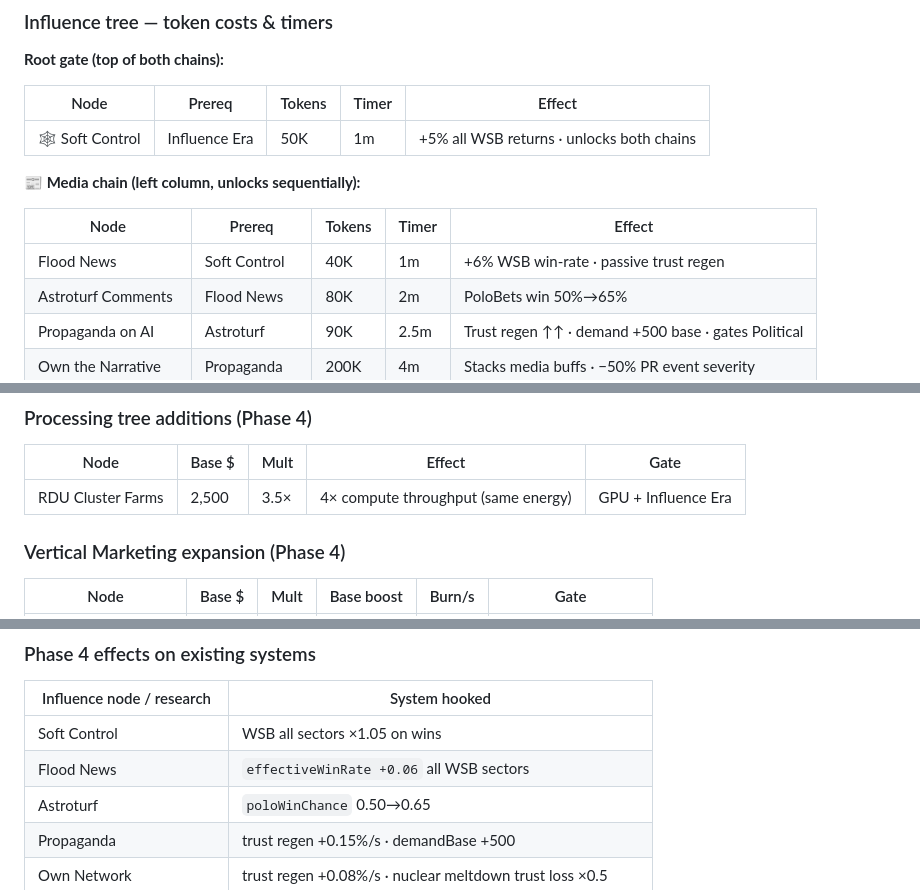
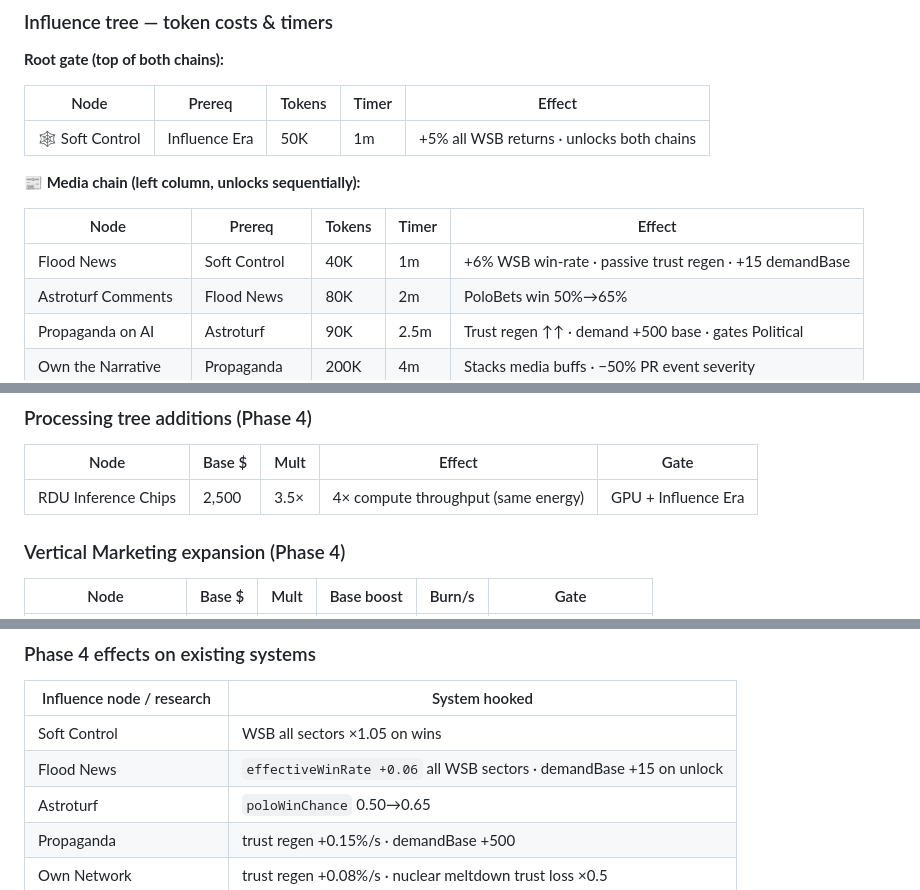
Before and after one commit to noor-jafri/noorjafri.github.io, a Markdown page: games/the-ai-must-survive/game_state.md, 3 parts joined by grey strips. GitHub-like rendering.

```diff
--- a/games/the-ai-must-survive/game_state.md
+++ b/games/the-ai-must-survive/game_state.md
@@ -117,7 +144,7 @@
 
 | Node | Prereq | Tokens | Timer | Effect |
 |------|--------|--------|-------|--------|
-| Flood News | Soft Control | 40K | 1m | +6% WSB win-rate · passive trust regen |
+| Flood News | Soft Control | 40K | 1m | +6% WSB win-rate · passive trust regen · +15 demandBase |
 | Astroturf Comments | Flood News | 80K | 2m | PoloBets win 50%→65% |
 | Propaganda on AI | Astroturf | 90K | 2.5m | Trust regen ↑↑ · demand +500 base · gates Political |
 | Own the Narrative | Propaganda | 200K | 4m | Stacks media buffs · −50% PR event severity |
@@ -137,7 +164,7 @@
 
 | Node | Base $ | Mult | Effect | Gate |
 |------|--------|------|--------|------|
-| RDU Cluster Farms | 2,500 | 3.5× | 4× compute throughput (same energy) | GPU + Influence Era |
+| RDU Inference Chips | 2,500 | 3.5× | 4× compute throughput (same energy) | GPU + Influence Era |
 
 ### Vertical Marketing expansion (Phase 4)
 
@@ -153,7 +180,7 @@
 | Influence node / research | System hooked |
 |---------------------------|---------------|
 | Soft Control | WSB all sectors ×1.05 on wins |
-| Flood News | `effectiveWinRate +0.06` all WSB sectors |
+| Flood News | `effectiveWinRate +0.06` all WSB sectors · demandBase +15 on unlock |
 | Astroturf | `poloWinChance` 0.50→0.65 |
 | Propaganda | trust regen +0.15%/s · demandBase +500 |
 | Own Network | trust regen +0.08%/s · nuclear meltdown trust loss ×0.5 |
```
Also changed, not shown: other parts of games/the-ai-must-survive/game_state.md (+43 -16 lines).
